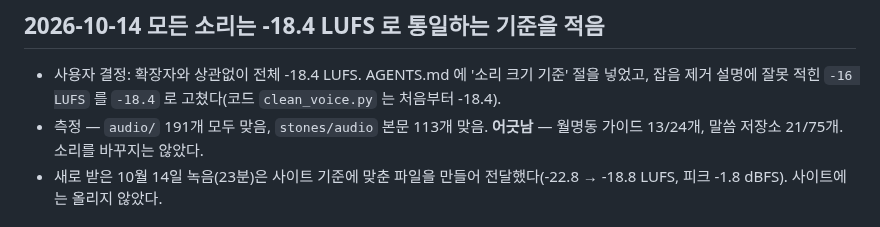
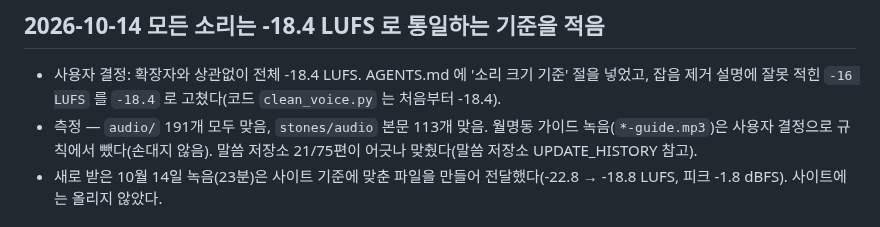
Before and after one commit to patrickdfg/sayeon, a Markdown page: UPDATE_HISTORY.md, the part around the change. Rendered like a GitHub page.

```diff
--- a/UPDATE_HISTORY.md
+++ b/UPDATE_HISTORY.md
@@ -1,6 +1,6 @@
 ## 2026-10-14 모든 소리는 -18.4 LUFS 로 통일하는 기준을 적음
 - 사용자 결정: 확장자와 상관없이 전체 -18.4 LUFS. AGENTS.md 에 '소리 크기 기준' 절을 넣었고, 잡음 제거 설명에 잘못 적힌 `-16 LUFS` 를 `-18.4` 로 고쳤다(코드 `clean_voice.py` 는 처음부터 -18.4).
-- 측정 — `audio/` 191개 모두 맞음, `stones/audio` 본문 113개 맞음. **어긋남** — 월명동 가이드 13/24개, 말씀 저장소 21/75개. 소리를 바꾸지는 않았다.
+- 측정 — `audio/` 191개 모두 맞음, `stones/audio` 본문 113개 맞음. 월명동 가이드 녹음(`*-guide.mp3`)은 사용자 결정으로 규칙에서 뺐다(손대지 않음). 말씀 저장소 21/75편이 어긋나 맞췄다(말씀 저장소 UPDATE_HISTORY 참고).
 - 새로 받은 10월 14일 녹음(23분)은 사이트 기준에 맞춘 파일을 만들어 전달했다(-22.8 → -18.8 LUFS, 피크 -1.8 dBFS). 사이트에는 올리지 않았다.
 
 ## 2026-10-14 보안 점검 반영 — 기기에 암호를 두지 않고 열쇠만 두기, 하이라이트·링크 검증
```
Also changed, not shown: AGENTS.md (+4 -3 lines).
